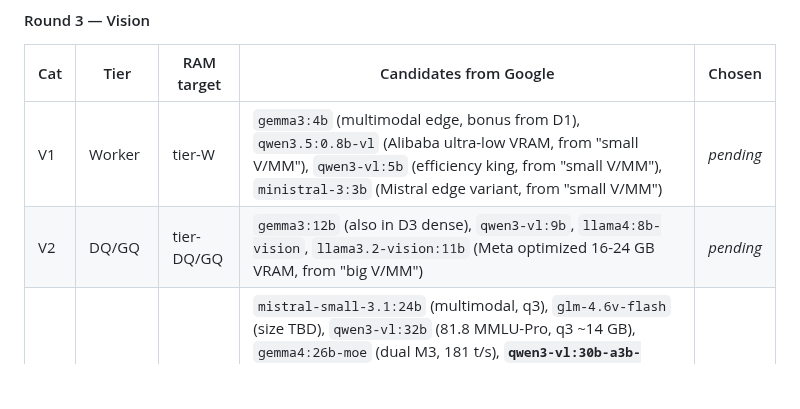
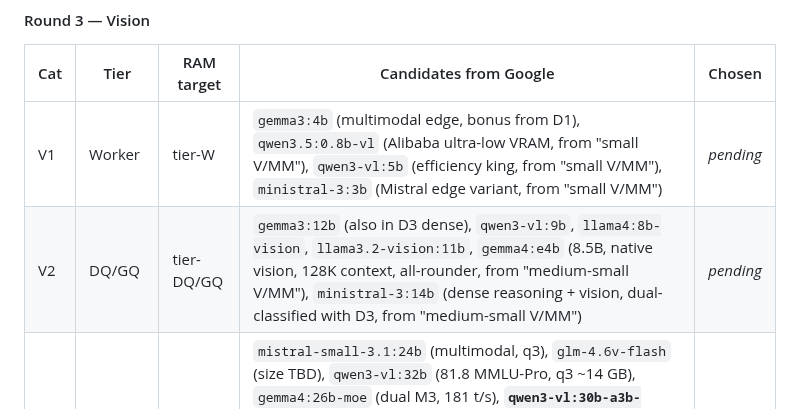
Before and after one commit to strulovitz/KillerBee, a Markdown page: PHASE3_LINUX_VM_SETUP.md, the part around the change. Rendered like a GitHub page; blank space fills up the shorter version.

Commit message:
Phase 3: 'medium-small V/MM' adds Gemma 4 E4B (8.5B) and Ministral 14B (dual D3+V2)

```diff
--- a/PHASE3_LINUX_VM_SETUP.md
+++ b/PHASE3_LINUX_VM_SETUP.md
@@ -234,7 +234,7 @@ Categories per round are chosen so that each tier (Worker / DwarfQueen / GiantQu
 | Cat | Tier | RAM target | Candidates from Google | Chosen |
 |---|---|---|---|---|
 | V1 | Worker | tier-W | `gemma3:4b` (multimodal edge, bonus from D1), `qwen3.5:0.8b-vl` (Alibaba ultra-low VRAM, from "small V/MM"), `qwen3-vl:5b` (efficiency king, from "small V/MM"), `ministral-3:3b` (Mistral edge variant, from "small V/MM") | _pending_ |
-| V2 | DQ/GQ | tier-DQ/GQ | `gemma3:12b` (also in D3 dense), `qwen3-vl:9b`, `llama4:8b-vision`, `llama3.2-vision:11b` (Meta optimized 16-24 GB VRAM, from "big V/MM") | _pending_ |
+| V2 | DQ/GQ | tier-DQ/GQ | `gemma3:12b` (also in D3 dense), `qwen3-vl:9b`, `llama4:8b-vision`, `llama3.2-vision:11b`, `gemma4:e4b` (8.5B, native vision, 128K context, all-rounder, from "medium-small V/MM"), `ministral-3:14b` (dense reasoning + vision, dual-classified with D3, from "medium-small V/MM") | _pending_ |
 | V3 | RajaBee | tier-RB | `mistral-small-3.1:24b` (multimodal, q3), `glm-4.6v-flash` (size TBD), `qwen3-vl:32b` (81.8 MMLU-Pro, q3 ~14 GB), `gemma4:26b-moe` (dual M3, 181 t/s), **`qwen3-vl:30b-a3b-instruct`** (MoE vision variant, 84.7% math + vision, from "big V/MM" — dual-classified with M3, strong addition). Out-of-budget: `llama4:scout` 109B, `qwen3.5:397b-a17b` (native early-fusion vision but too big), `llama3.2-vision:90b`, `kimi-k2.5` 1T (native multimodal agentic, too big). | _pending_ |
 
 ### 6.5 Final per-VM assignments (filled at the end of each round)
```
